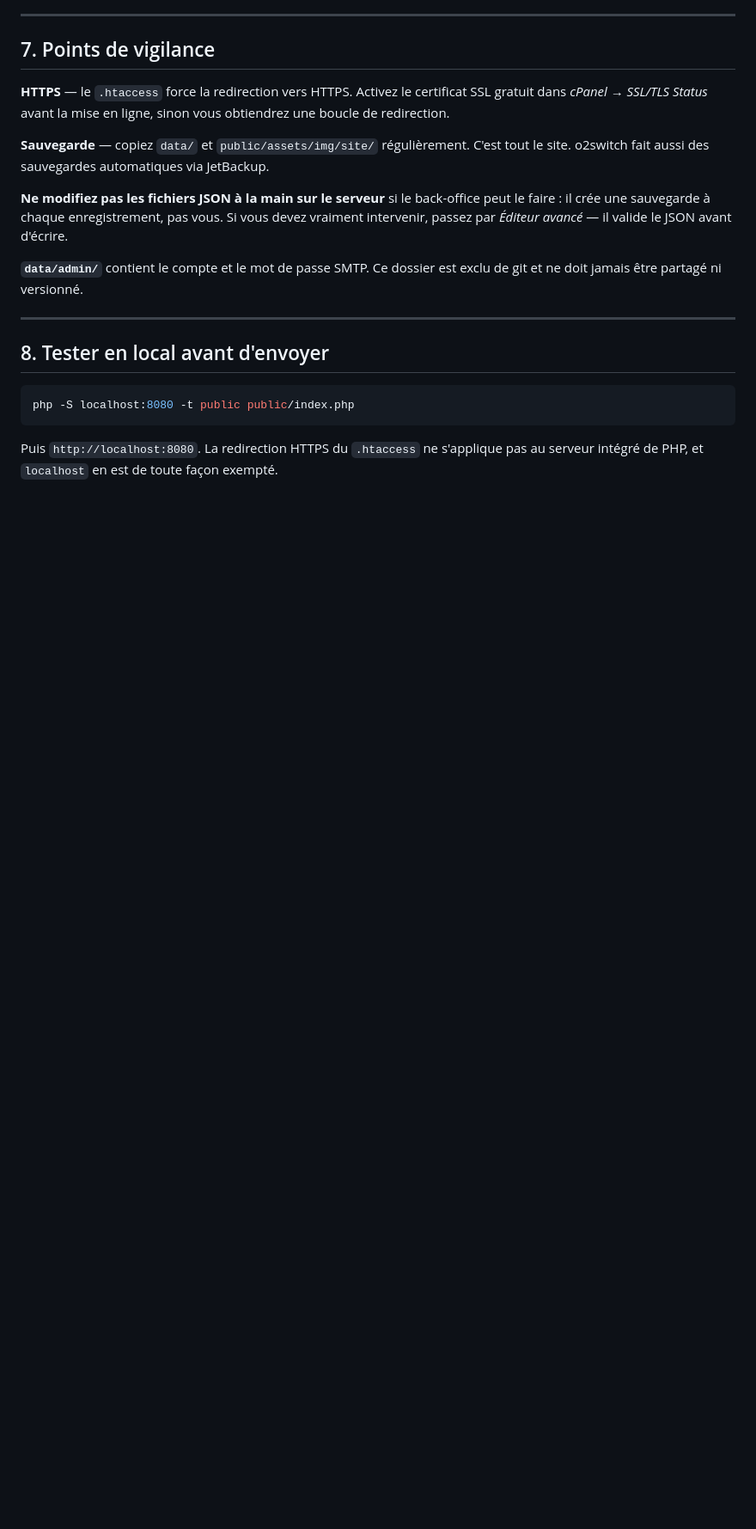
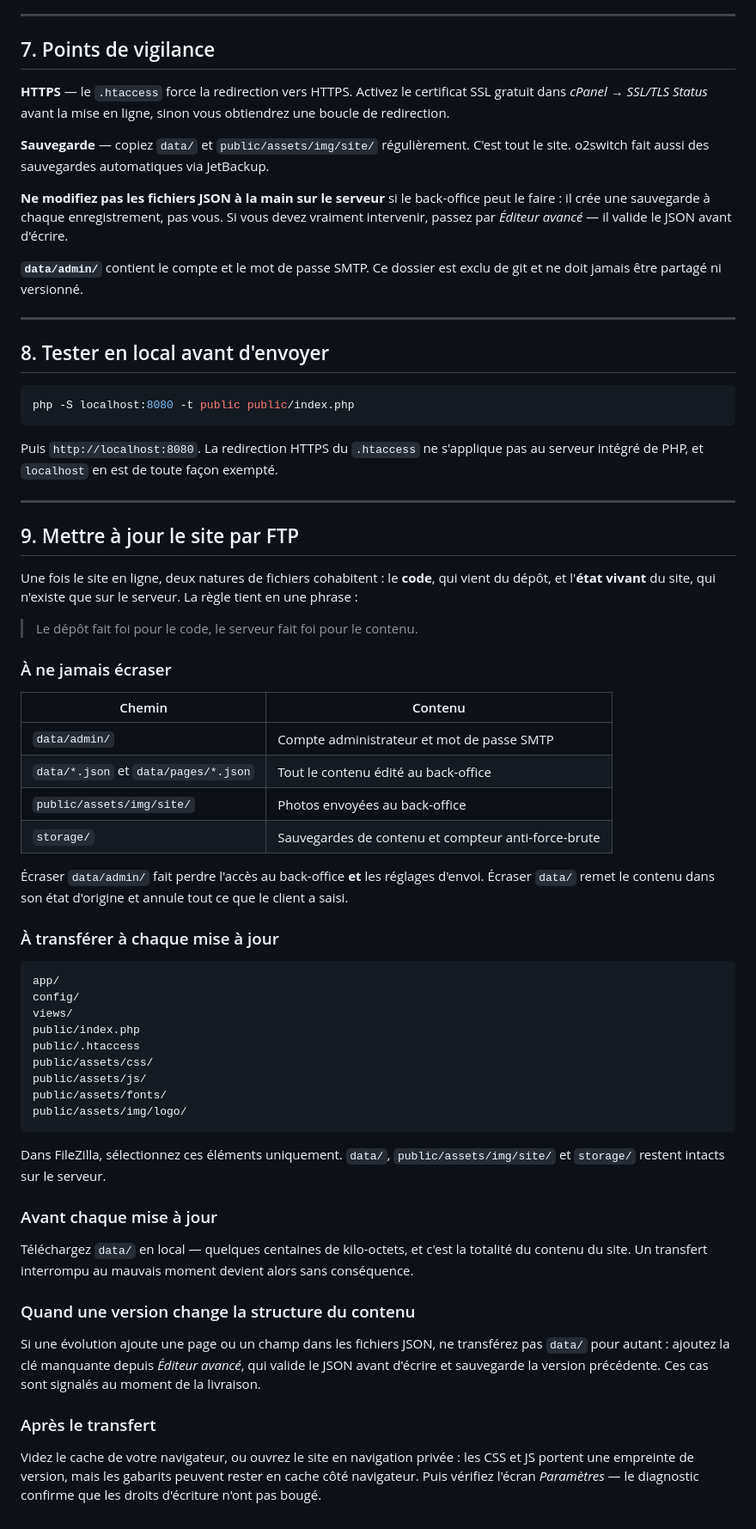
Before and after one commit to ftholomier/poubelle, a Markdown page: DEPLOIEMENT.md, the part around the change. Shown at 86% size. GitHub-like rendering; blank space fills up the shorter version.

Commit message:
Document what FTP updates must not overwrite
Once the site is live, data/, public/assets/img/site/ and storage/ hold
state that exists only on the server: the admin account, the SMTP password,
every edit made in the back office, and the uploaded photos. Overwriting
them from the repository silently reverts the client's work.

Section 9 lists which paths to transfer on an update and which to leave
alone, plus what to do when a release changes the JSON structure.

````diff
--- a/DEPLOIEMENT.md
+++ b/DEPLOIEMENT.md
@@ -210,3 +210,63 @@ php -S localhost:8080 -t public public/index.php
 Puis `http://localhost:8080`. La redirection HTTPS du `.htaccess` ne
 s'applique pas au serveur intégré de PHP, et `localhost` en est de toute
 façon exempté.
+
+---
+
+## 9. Mettre à jour le site par FTP
+
+Une fois le site en ligne, deux natures de fichiers cohabitent : le **code**,
+qui vient du dépôt, et l'**état vivant** du site, qui n'existe que sur le
+serveur. La règle tient en une phrase :
+
+> Le dépôt fait foi pour le code, le serveur fait foi pour le contenu.
+
+### À ne jamais écraser
+
+| Chemin | Contenu |
+|---|---|
+| `data/admin/` | Compte administrateur et mot de passe SMTP |
+| `data/*.json` et `data/pages/*.json` | Tout le contenu édité au back-office |
+| `public/assets/img/site/` | Photos envoyées au back-office |
+| `storage/` | Sauvegardes de contenu et compteur anti-force-brute |
+
+Écraser `data/admin/` fait perdre l'accès au back-office **et** les réglages
+d'envoi. Écraser `data/` remet le contenu dans son état d'origine et annule
+tout ce que le client a saisi.
+
+### À transférer à chaque mise à jour
+
+```
+app/
+config/
+views/
+public/index.php
+public/.htaccess
+public/assets/css/
+public/assets/js/
+public/assets/fonts/
+public/assets/img/logo/
+```
+
+Dans FileZilla, sélectionnez ces éléments uniquement. `data/`,
+`public/assets/img/site/` et `storage/` restent intacts sur le serveur.
+
+### Avant chaque mise à jour
+
+Téléchargez `data/` en local — quelques centaines de kilo-octets, et c'est
+la totalité du contenu du site. Un transfert interrompu au mauvais moment
+devient alors sans conséquence.
+
+### Quand une version change la structure du contenu
+
+Si une évolution ajoute une page ou un champ dans les fichiers JSON, ne
+transférez pas `data/` pour autant : ajoutez la clé manquante depuis
+*Éditeur avancé*, qui valide le JSON avant d'écrire et sauvegarde la version
+précédente. Ces cas sont signalés au moment de la livraison.
+
+### Après le transfert
+
+Videz le cache de votre navigateur, ou ouvrez le site en navigation privée :
+les CSS et JS portent une empreinte de version, mais les gabarits peuvent
+rester en cache côté navigateur. Puis vérifiez l'écran *Paramètres* — le
+diagnostic confirme que les droits d'écriture n'ont pas bougé.
````
